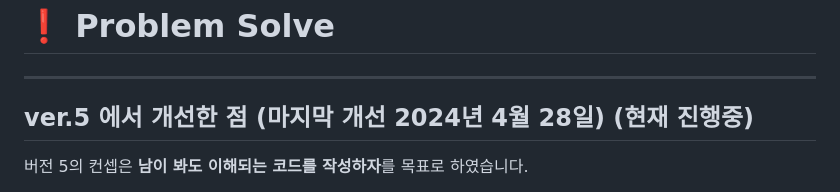
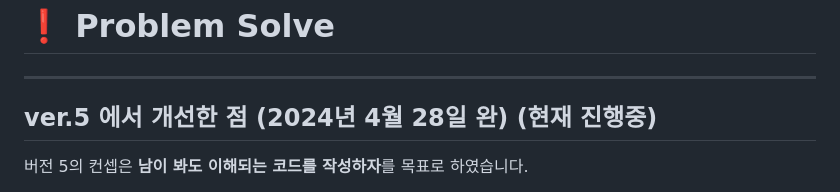
Before and after one commit to garlicpollpoll/capston, a Markdown page: README.md, the part around the change printed below. Drawn GitHub-style.

```diff
--- a/README.md
+++ b/README.md
@@ -89,7 +82,7 @@ Iamport API를 가져와 실제로 결제가 되는 로직을 구현했습니다
 
 ---
 
-## ver.5 에서 개선한 점 (마지막 개선 2024년 4월 28일) (현재 진행중)
+## ver.5 에서 개선한 점 (2024년 4월 28일 완) (현재 진행중)
 버전 5의 컨셉은 **남이 봐도 이해되는 코드를 작성하자**를 목표로 하였습니다.
 
 기존의 코드들은 코드 가독성을 눈 씻고 찾아봐도 없었을 정도로 굉장히 엉망이었습니다. 기존 코드들은 코드 가독성의 측면에서 꽤나 많은 문제를 가지고 있었습니다.
```
Also changed, not shown: other parts of README.md (+0 -7 lines).
